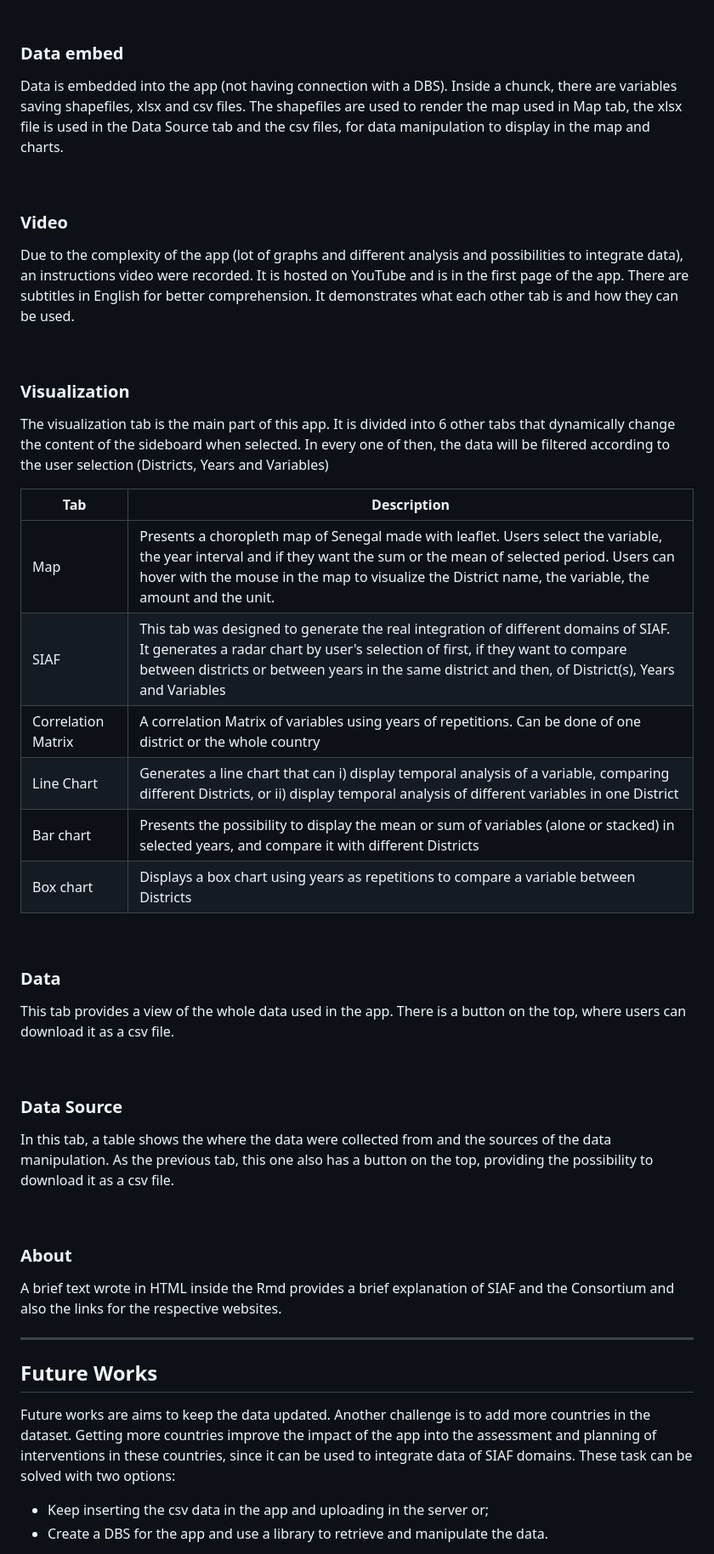
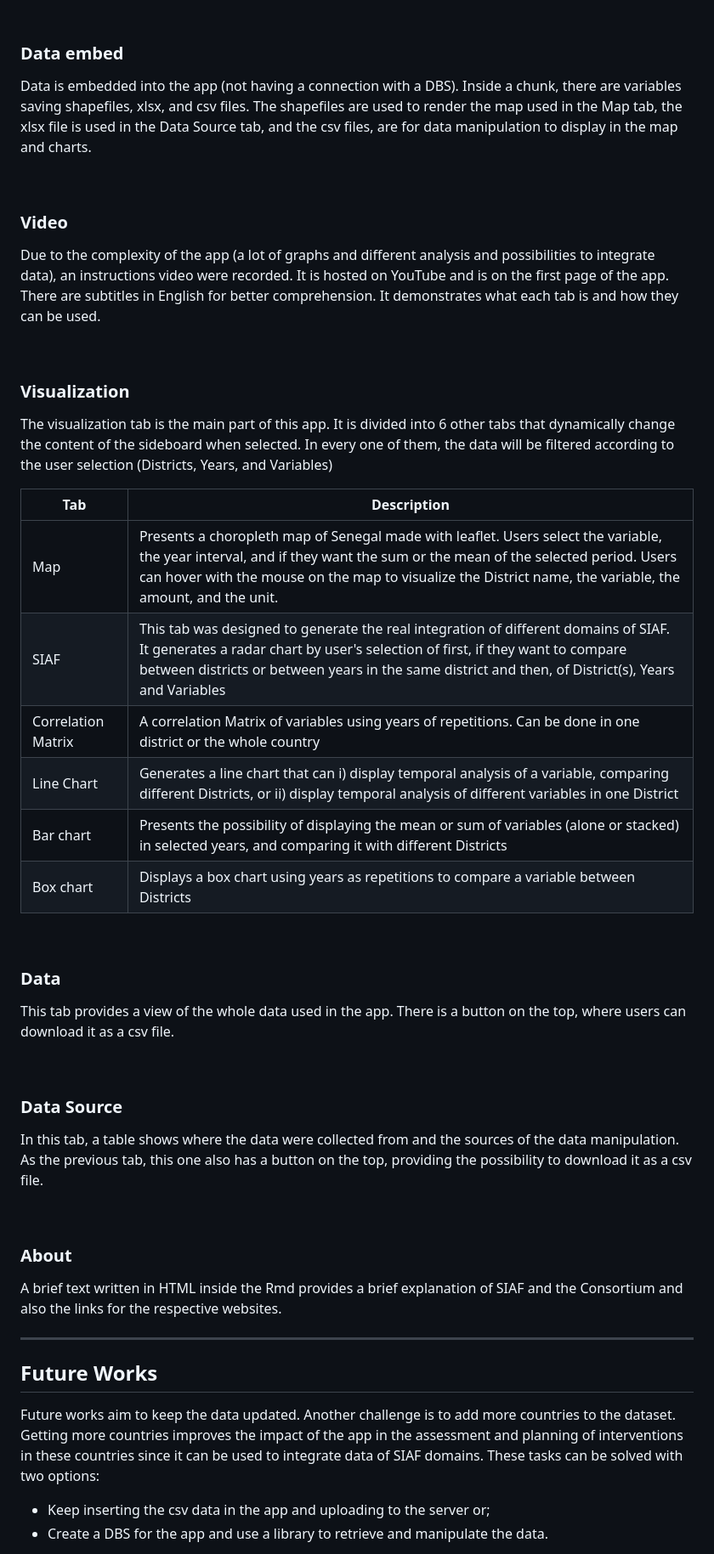
Before and after one commit to Ciampitti-Lab/Senegal-visualizing-data-app, a Markdown page: README.md, the part around the change printed below. Shown: that part at 85% size. Drawn GitHub-style.

```diff
--- a/README.md
+++ b/README.md
@@ -79,25 +81,25 @@ As said before, the CSS was embedded in the app. Into it are:
 <br>
 
 ### Data embed
-Data is embedded into the app (not having connection with a DBS). Inside a chunck, there are variables saving shapefiles, xlsx and csv files. The shapefiles are used to render the map used in Map tab, the xlsx file is used in the Data Source tab and the csv files, for data manipulation to display in the map and charts.
+Data is embedded into the app (not having a connection with a DBS). Inside a chunk, there are variables saving shapefiles, xlsx, and csv files. The shapefiles are used to render the map used in the Map tab, the xlsx file is used in the Data Source tab, and the csv files, are for data manipulation to display in the map and charts.
 
 <br>
 
 ### Video
-Due to the complexity of the app (lot of graphs and different analysis and possibilities to integrate data), an instructions video were recorded. It is hosted on YouTube and is in the first page of the app. There are subtitles in English for better comprehension. It demonstrates what each other tab is and how they can be used.
+Due to the complexity of the app (a lot of graphs and different analysis and possibilities to integrate data), an instructions video were recorded. It is hosted on YouTube and is on the first page of the app. There are subtitles in English for better comprehension. It demonstrates what each tab is and how they can be used.
 
 <br>
 
 ### Visualization
-The visualization tab is the main part of this app. It is divided into 6 other tabs that dynamically change the content of the sideboard when selected. In every one of then, the data will be filtered according to the user selection (Districts, Years and Variables)
+The visualization tab is the main part of this app. It is divided into 6 other tabs that dynamically change the content of the sideboard when selected. In every one of them, the data will be filtered according to the user selection (Districts, Years, and Variables)
 
 | Tab | Description |
 | ----------- | ----------- |
-| Map | Presents a choropleth map of Senegal made with leaflet. Users select the variable, the year interval and if they want the sum or the mean of selected period. Users can hover with the mouse in the map to visualize the District name, the variable, the amount and the unit. |
+| Map | Presents a choropleth map of Senegal made with leaflet. Users select the variable, the year interval, and if they want the sum or the mean of the selected period. Users can hover with the mouse on the map to visualize the District name, the variable, the amount, and the unit. |
 | SIAF | This tab was designed to generate the real integration of different domains of SIAF. It generates a radar chart by user's selection of first, if they want to compare between districts or between years in the same district and then, of District(s), Years and Variables|
-| Correlation Matrix | A correlation Matrix of variables using years of repetitions. Can be done of one district or the whole country |
+| Correlation Matrix | A correlation Matrix of variables using years of repetitions. Can be done in one district or the whole country |
 | Line Chart | Generates a line chart that can i) display temporal analysis of a variable, comparing different Districts, or ii) display temporal analysis of different variables in one District |
-| Bar chart | Presents the possibility to display the mean or sum of variables (alone or stacked) in selected years, and compare it with different Districts |
+| Bar chart | Presents the possibility of displaying the mean or sum of variables (alone or stacked) in selected years, and comparing it with different Districts |
 | Box chart | Displays a box chart using years as repetitions to compare a variable between Districts |
 
 <br>
@@ -108,18 +110,18 @@ This tab provides a view of the whole data used in the app. There is a button on
 <br>
 
 ### Data Source
-In this tab, a table shows the where the data were collected from and the sources of the data manipulation. As the previous tab, this one also has a button on the top, providing the possibility to download it as a csv file.
+In this tab, a table shows where the data were collected from and the sources of the data manipulation. As the previous tab, this one also has a button on the top, providing the possibility to download it as a csv file.
 
 <br>
 
 ### About
-A brief text wrote in HTML inside the Rmd provides a brief explanation of SIAF and the Consortium and also the links for the respective websites.
+A brief text written in HTML inside the Rmd provides a brief explanation of SIAF and the Consortium and also the links for the respective websites.
 
 ---
 ## Future Works
 
-Future works are aims to keep the data updated. Another challenge is to add more countries in the dataset. Getting more countries improve the impact of the app into the assessment and planning of interventions in these countries, since it can be used to integrate data of SIAF domains. These task can be solved with two options:
+Future works aim to keep the data updated. Another challenge is to add more countries to the dataset. Getting more countries improves the impact of the app in the assessment and planning of interventions in these countries since it can be used to integrate data of SIAF domains. These tasks can be solved with two options:
 
-- Keep inserting the csv data in the app and uploading in the server or;
+- Keep inserting the csv data in the app and uploading to the server or;
 - Create a DBS for the app and use a library to retrieve and manipulate the data.
 
```
Also changed, not shown: other parts of README.md (+13 -11 lines).
